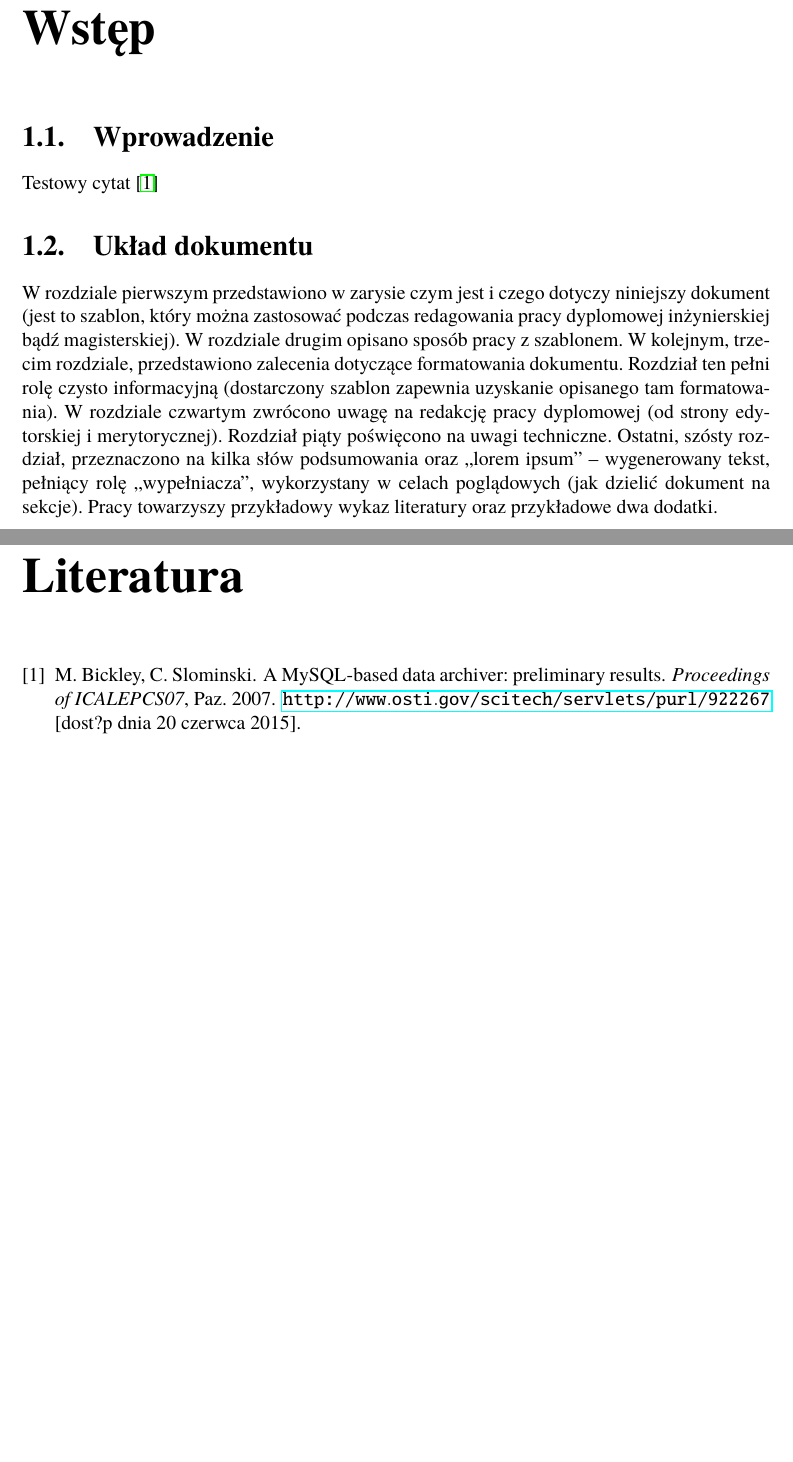
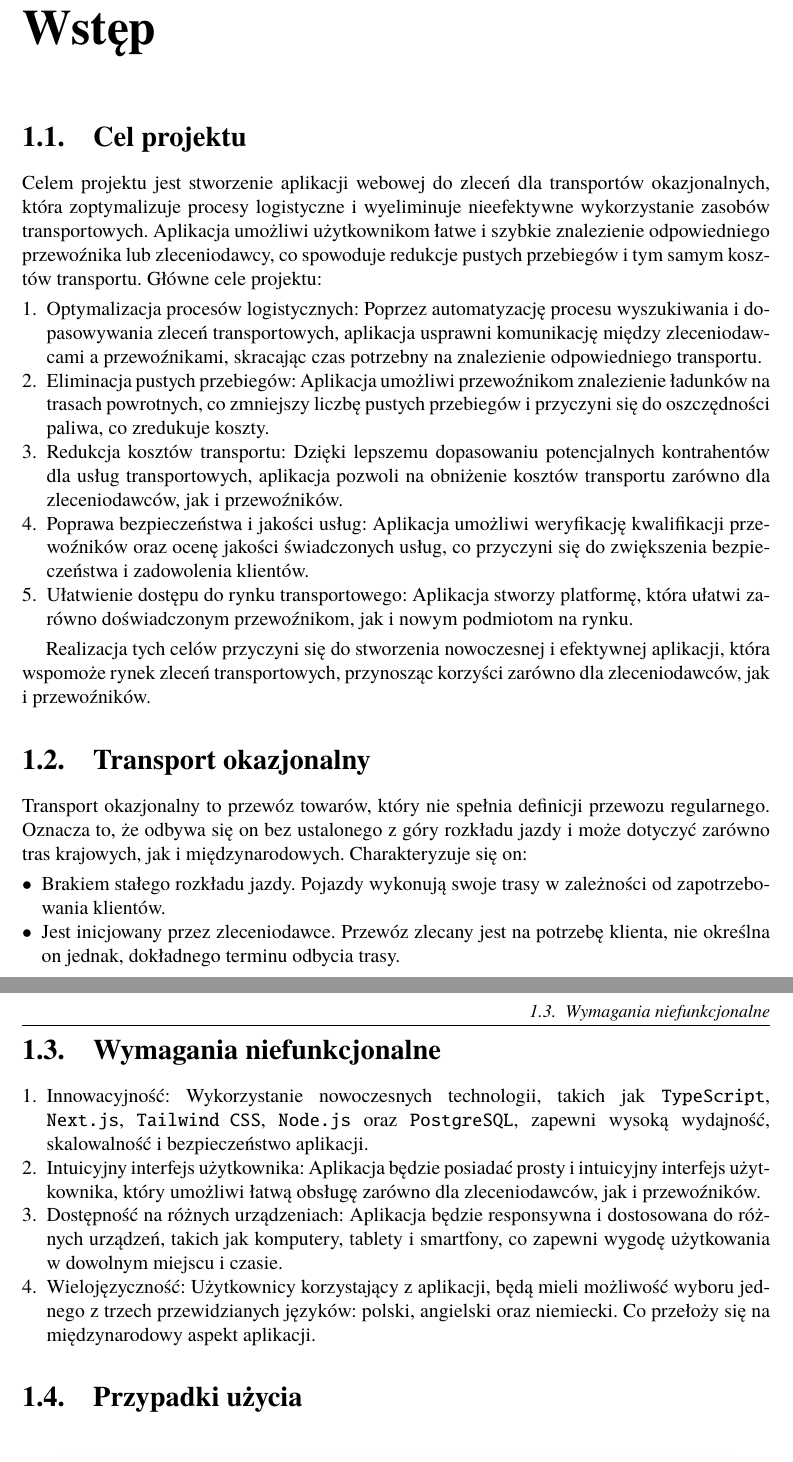
Before and after one commit to Wosk813/Praca-inzynierska, a LaTeX thesis (Dokument/Praca_inzynierska.tex, which reads Dokument/rozdzial01.tex): two parts of pages 7 and 8 of 9 before the commit and two parts of pages 7 and 8 of 10 after it, joined at a grey line, cut so that both start at the same text, the shorter picture padded with empty space. Compiled offline with pdfLaTeX; a LaTeX package or settings file that is missing is left out.

Commit message:
Stan po drugim spotkaniu

```diff
--- a/Dokument/Praca_inzynierska.tex
+++ b/Dokument/Praca_inzynierska.tex
@@ -86,6 +86,7 @@
 	numbersep=9pt,
 	tabsize=2,
 	breaklines=true,
+	breakatwhitespace=true,
 	showtabs=false,
 	captionpos=t
 }
@@ -246,9 +247,9 @@ Listing \thelstlisting: #1\hfill%\hfill%
 }%
 
 \newcommand{\eng}[1]{(ang.~\emph{#1})}
-\newcommand*{\captionsource}[2]{%
-  \caption[{#1}]{%
-    #1 \emph{Źródło:} #2%
+\newcommand*{\captionsource}[2]{
+  \caption[{#1}]{
+    #1 \emph{Źródło:} #2
   }%
 }
 
--- a/Dokument/rozdzial01.tex
+++ b/Dokument/rozdzial01.tex
@@ -1,6 +1,32 @@
 \chapter{Wstęp}
-\section{Wprowadzenie}
-Testowy cytat \cite{SQL2}
 
-\section{Układ dokumentu}
-W rozdziale pierwszym przedstawiono w zarysie czym jest i czego dotyczy niniejszy dokument (jest to szablon, który można zastosować podczas redagowania pracy dyplomowej inżynierskiej bądź magisterskiej). W rozdziale drugim opisano sposób pracy z szablonem. W kolejnym, trzecim rozdziale, przedstawiono zalecenia dotyczące formatowania dokumentu. Rozdział ten pełni rolę czysto informacyjną (dostarczony szablon zapewnia uzyskanie opisanego tam formatowania). W rozdziale czwartym zwrócono uwagę na redakcję pracy dyplomowej (od strony edytorskiej i merytorycznej). Rozdział piąty poświęcono na uwagi techniczne. Ostatni, szósty rozdział, przeznaczono na kilka słów podsumowania oraz ,,lorem ipsum'' -- wygenerowany tekst, pełniący rolę ,,wypełniacza'', wykorzystany w celach poglądowych (jak dzielić dokument na sekcje). Pracy towarzyszy przykładowy wykaz literatury oraz przykładowe dwa dodatki.
+\section{Cel projektu}
+Celem projektu jest stworzenie aplikacji webowej do zleceń dla transportów okazjonalnych, która zoptymalizuje procesy logistyczne i wyeliminuje nieefektywne wykorzystanie zasobów transportowych. Aplikacja umożliwi użytkownikom łatwe i szybkie znalezienie odpowiedniego przewoźnika lub zleceniodawcy, co spowoduje redukcje pustych przebiegów i tym samym kosztów transportu.
+Główne cele projektu:
+\begin{enumerate}[labelwidth=\widthof{\ref{last-item}},label=\arabic*.]
+\item Optymalizacja procesów logistycznych: Poprzez automatyzację procesu wyszukiwania i dopasowywania zleceń transportowych, aplikacja usprawni komunikację między zleceniodawcami a przewoźnikami, skracając czas potrzebny na znalezienie odpowiedniego transportu.
+\item Eliminacja pustych przebiegów: Aplikacja umożliwi przewoźnikom znalezienie ładunków na trasach powrotnych, co zmniejszy liczbę pustych przebiegów i przyczyni się do oszczędności paliwa, co zredukuje koszty.
+\item Redukcja kosztów transportu: Dzięki lepszemu dopasowaniu potencjalnych kontrahentów dla usług transportowych, aplikacja pozwoli na obniżenie kosztów transportu zarówno dla zleceniodawców, jak i przewoźników.
+\item Poprawa bezpieczeństwa i jakości usług: Aplikacja umożliwi weryfikację kwalifikacji przewoźników oraz ocenę jakości świadczonych usług, co przyczyni się do zwiększenia bezpieczeństwa i zadowolenia klientów.
+\item Ułatwienie dostępu do rynku transportowego: Aplikacja stworzy platformę, która ułatwi zarówno doświadczonym przewoźnikom, jak i nowym podmiotom na rynku. \label{last-item}
+\end{enumerate}
+
+Realizacja tych celów przyczyni się do stworzenia nowoczesnej i efektywnej aplikacji, która wspomoże rynek zleceń transportowych, przynosząc korzyści zarówno dla zleceniodawców, jak i przewoźników.
+
+\section{Transport okazjonalny}
+Transport okazjonalny to przewóz towarów, który nie spełnia definicji przewozu regularnego. Oznacza to, że odbywa się on bez ustalonego z góry rozkładu jazdy i może dotyczyć zarówno tras krajowych, jak i międzynarodowych.
+Charakteryzuje się on:
+\begin{itemize}
+\item Brakiem stałego rozkładu jazdy. Pojazdy wykonują swoje trasy w zależności od zapotrzebowania klientów.
+\item Jest inicjowany przez zleceniodawce. Przewóz zlecany jest na potrzebę klienta, nie określna on jednak, dokładnego terminu odbycia trasy.
+\end{itemize}
+
+\section{Wymagania niefunkcjonalne}
+\begin{enumerate}[labelwidth=\widthof{\ref{last-item}},label=\arabic*.]
+\item Innowacyjność: Wykorzystanie nowoczesnych technologii, takich jak \texttt{TypeScript}, \texttt{Next.js}, \texttt{Tailwind CSS}, \texttt{Node.js} oraz \texttt{PostgreSQL}, zapewni wysoką wydajność, skalowalność i bezpieczeństwo aplikacji.
+\item Intuicyjny interfejs użytkownika: Aplikacja będzie posiadać prosty i intuicyjny interfejs użytkownika, który umożliwi łatwą obsługę zarówno dla zleceniodawców, jak i przewoźników.
+\item Dostępność na różnych urządzeniach: Aplikacja będzie responsywna i dostosowana do różnych urządzeń, takich jak komputery, tablety i smartfony, co zapewni wygodę użytkowania w dowolnym miejscu i czasie.
+\item Wielojęzyczność: Użytkownicy korzystający z aplikacji, będą mieli możliwość wyboru jednego z trzech przewidzianych języków: polski, angielski oraz niemiecki. Co przełoży się na międzynarodowy aspekt aplikacji.
+\end{enumerate}
+
+\section{Przypadki użycia}
```
Also changed, not shown: Dokument/streszczenie.tex (+2 -2 lines), Dokument/Praca_inzynierska v1.pdf (added), Dokument/Praca_inzynierska.pdf, Dokument/rozdzial1/use_case.png (added), Dokument/rozdzial01.tex (6 more changed lines).
